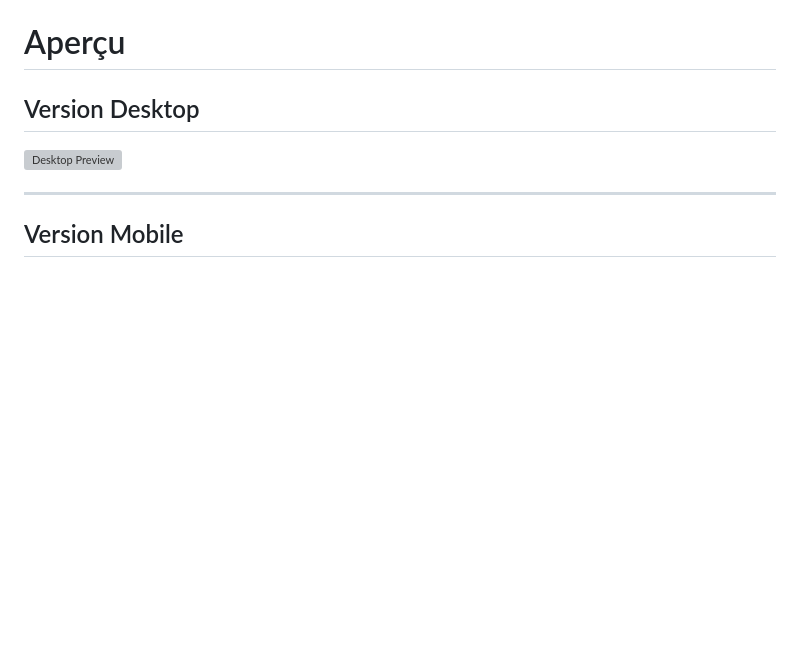
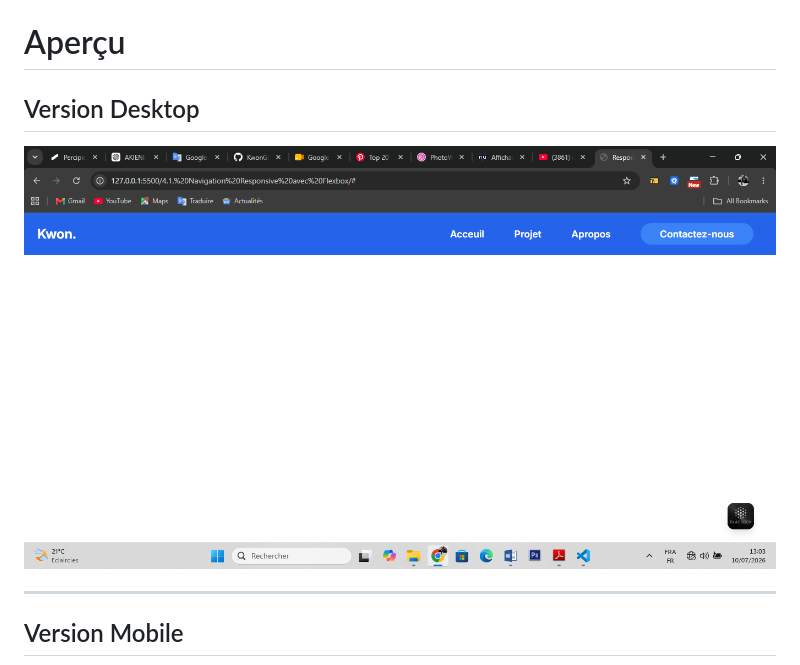
Before and after one commit to KwonGee-Lukelo/responsive_navbar, a Markdown page: Readme.md, the part around the change. Drawn GitHub-style; blank space fills up the shorter version; grey boxes are pictures that could not be loaded.

Commit message:
docs: refactor preview section

```diff
--- a/Readme.md
+++ b/Readme.md
@@ -10,7 +10,7 @@ Ce projet met en pratique la création d'un composant de navigation réutilisabl
 
 ## Version Desktop
 
-![Desktop Preview](.images/preview/desktop.png)
+![Desktop Preview](./images/preview/desktop.png)
 
 ---
 
```
